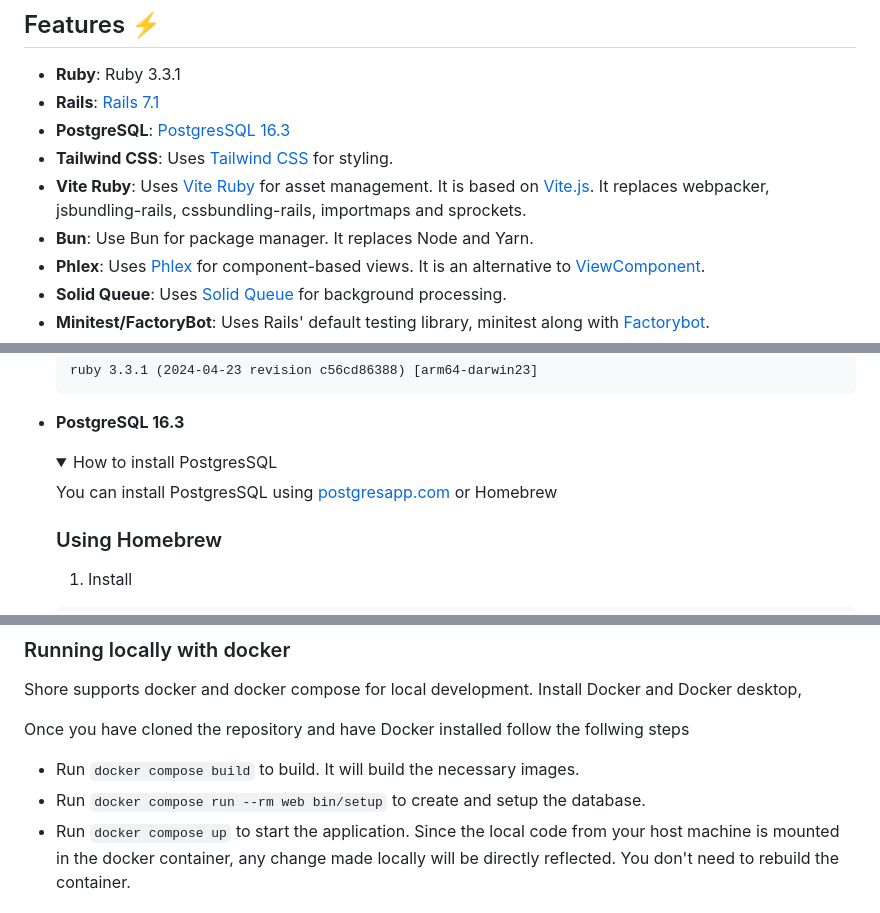
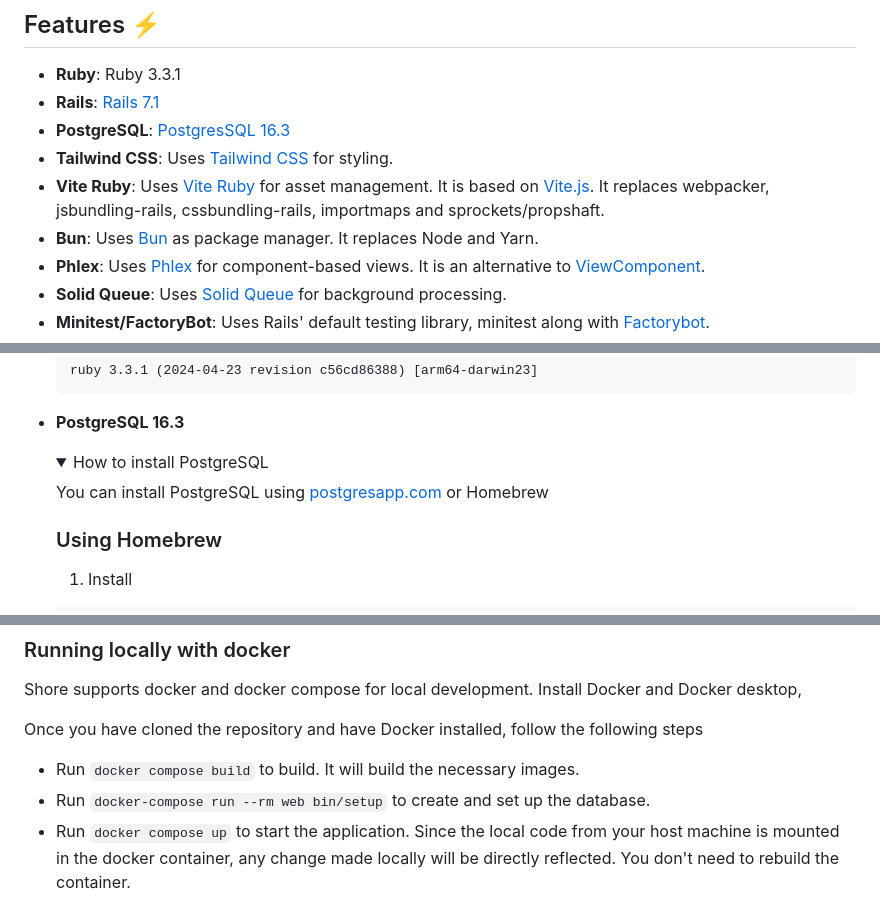
Before and after one commit to yatish27/shore, a Markdown page: README.md, 3 parts joined by grey strips. Drawn GitHub-style; folded sections open.

```diff
--- a/README.md
+++ b/README.md
@@ -26,8 +26,8 @@ Shore is a Ruby on Rails template with modern stack to start your new project.
 - **Rails**: [Rails 7.1](https://rubyonrails.org)
 - **PostgreSQL**: [PostgresSQL 16.3](https://www.postgresql.org)
 - **Tailwind CSS**: Uses [Tailwind CSS](https://tailwindcss.com) for styling.
-- **Vite Ruby**: Uses [Vite Ruby](https://vite-ruby.netlify.app) for asset management. It is based on [Vite.js](https://vitejs.dev). It replaces webpacker, jsbundling-rails, cssbundling-rails, importmaps and sprockets.
-- **Bun**: Use Bun for package manager. It replaces Node and Yarn.
+- **Vite Ruby**: Uses [Vite Ruby](https://vite-ruby.netlify.app) for asset management. It is based on [Vite.js](https://vitejs.dev). It replaces webpacker, jsbundling-rails, cssbundling-rails, importmaps and sprockets/propshaft.
+- **Bun**: Uses [Bun](https://bun.sh/) as package manager. It replaces Node and Yarn.
 - **Phlex**: Uses [Phlex](https://www.phlex.fun) for component-based views. It is an alternative to [ViewComponent](https://viewcomponent.org).
 - **Solid Queue**: Uses [Solid Queue](https://github.com/rails/solid_queue) for background processing.
 - **Minitest/FactoryBot**: Uses Rails' default testing library, minitest along with [Factorybot](https://github.com/thoughtbot/factory_bot).
@@ -71,9 +71,9 @@ You will need the following to run the application.
 
 - **PostgreSQL 16.3**
   <details>
-    <summary>How to install PostgresSQL</summary>
+    <summary>How to install PostgreSQL</summary>
 
-    You can install PostgresSQL using [postgresapp.com](https://postgresapp.com) or Homebrew
+    You can install PostgreSQL using [postgresapp.com](https://postgresapp.com) or Homebrew
 
     ### Using Homebrew
 
@@ -172,10 +172,10 @@ Visit `http://localhost:3000` to see the home page 🚀.
 Shore supports docker and docker compose for local development.
 Install Docker and Docker desktop,
 
-Once you have cloned the repository and have Docker installed follow the follwing steps
+Once you have cloned the repository and have Docker installed, follow the following steps
 
 - Run `docker compose build` to build. It will build the necessary images.
-- Run `docker compose run --rm web bin/setup` to create and setup the database.
+- Run `docker-compose run --rm web bin/setup` to create and set up the database.
 - Run `docker compose up` to start the application.
 Since the local code from your host machine is mounted in the docker container, any change made locally will be directly reflected. You don't need to rebuild the container.
 
```
Also changed, not shown: other parts of README.md (+2 -2 lines).
